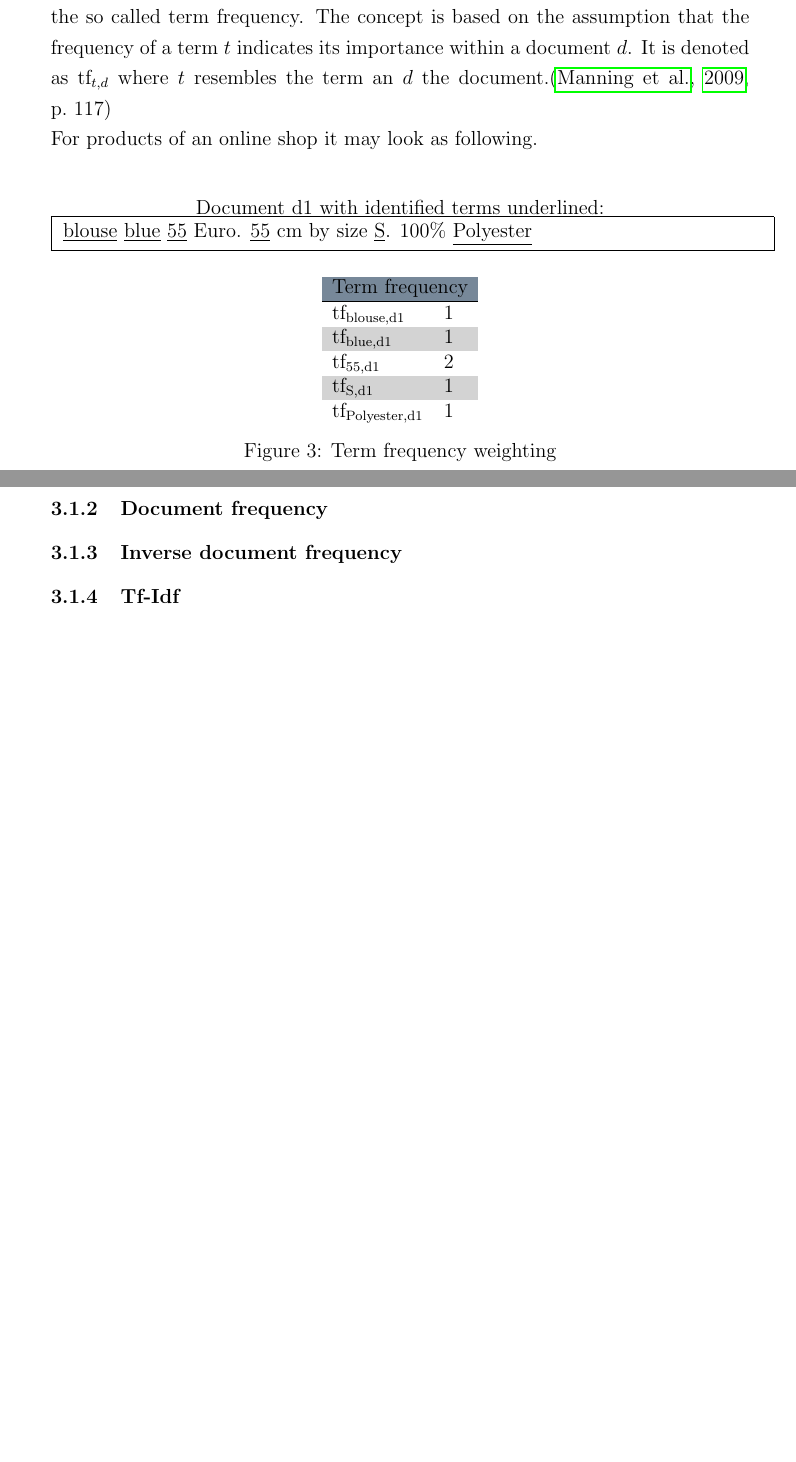
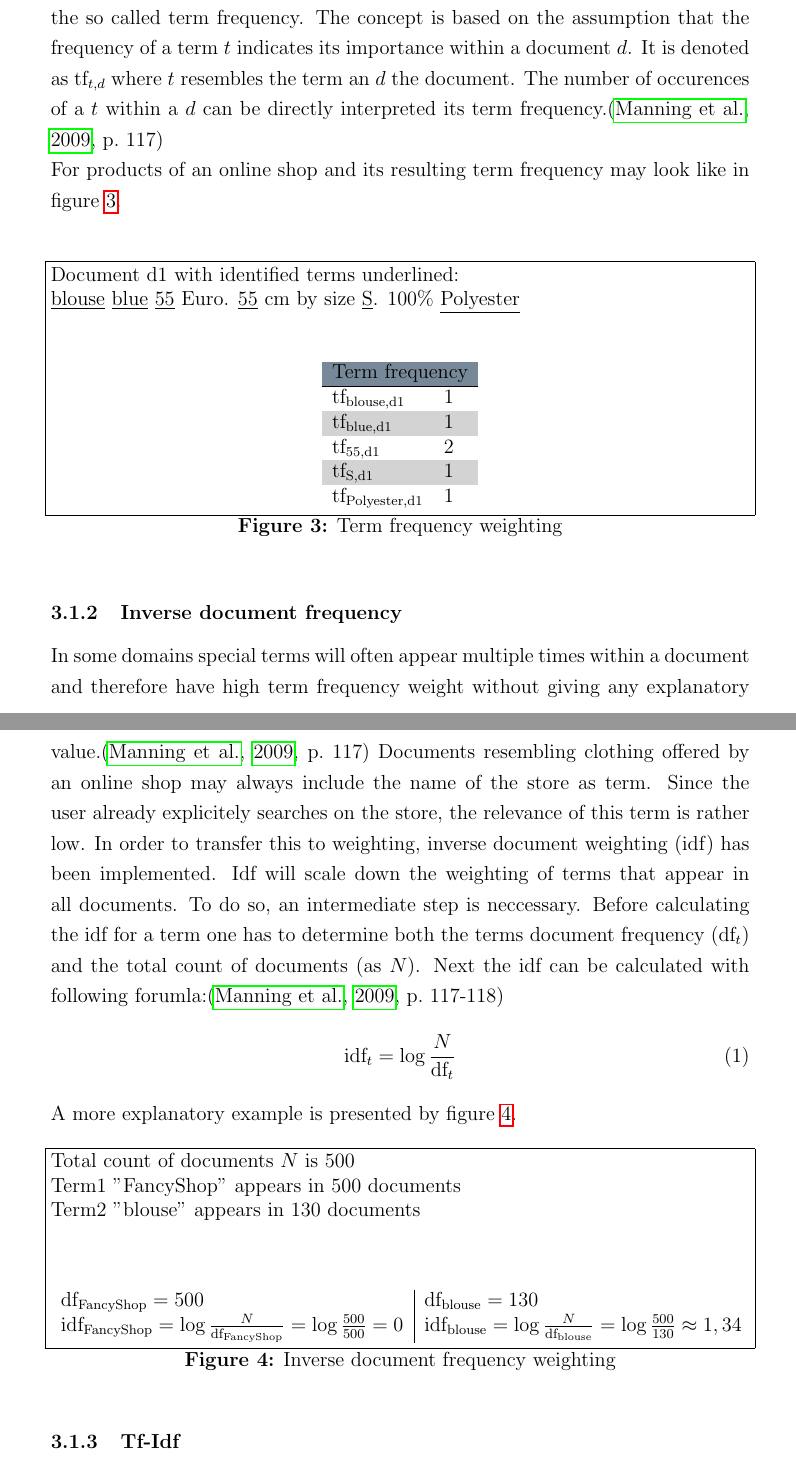
Before and after one commit to dustywind/bachelor-thesis, a LaTeX thesis (thesis/thesis.tex, which reads thesis/inc/informationretrieval/informationretrieval.tex): two parts of pages 9 and 10 of 14, joined at a grey line, cut so that both start at the same text, the shorter picture padded with empty space. Compiled offline with pdfLaTeX.

Commit message:
added tf and idf weighting (not finished)

```diff
--- a/thesis/inc/informationretrieval/informationretrieval.tex
+++ b/thesis/inc/informationretrieval/informationretrieval.tex
@@ -59,17 +59,15 @@ While primitive IR methods such as boolean retrieval only check for the existanc
 \subsubsection{Term frequency}
 A simple method to quantify the importance of a term within a document is the so called term frequency.
 The concept is based on the assumption that the frequency of a term $t$ indicates its importance within a document $d$.
-It is denoted as $\text{tf}_{t,d}$ where $t$ resembles the term an $d$ the document.\citep[p.~117]{manning:2009}\\
-For products of an online shop it may look as following.\\
+It is denoted as $\text{tf}_{t,d}$ where $t$ resembles the term an $d$ the document.
+The number of occurences of a $t$ within a $d$ can be directly interpreted its term frequency.\citep[p.~117]{manning:2009}\\
+For products of an online shop and its resulting term frequency may look like in figure~\ref{fig:tfweighting}.\\
 \begin{figure}[h]
+
+    Document $\text{d}1$ with identified terms underlined:\\
+    \underline{blouse} \underline{blue} \underline{55} Euro. \underline{55} cm by size \underline{S}. 100\% \underline{Polyester}
+
     \center
-    Document $\text{d}1$ with identified terms underlined:\\
-    \fbox{
-        \parbox{\textwidth}{
-            \underline{blouse} \underline{blue} \underline{55} Euro. \underline{55} cm by size \underline{S}. 100\% \underline{Polyester}
-        }
-    }
-
     \vspace{5mm}
     \rowcolors{0}{\dustRowColourFirst}{\dustRowColourSecond}
     \begin{tabular}{ l l }
@@ -83,12 +81,37 @@ For products of an online shop it may look as following.\\
     \end{tabular}
 
     \caption{Term frequency weighting}
+    \label{fig:tfweighting}
 \end{figure}
 
+\subsubsection{Inverse document frequency}
+In some domains special terms will often appear multiple times within a document and therefore have high term frequency weight without giving any explanatory value.\citep[p.~117]{manning:2009}
+Documents resembling clothing offered by an online shop may always include the name of the store as term.
+Since the user already explicitely searches on the store, the relevance of this term is rather low.
+In order to transfer this to weighting, inverse document weighting (idf) has been implemented.
+Idf will scale down the weighting of terms that appear in all documents.
+To do so, an intermediate step is neccessary. Before calculating the idf for a term one has to determine both the terms document frequency ($\text{df}_t$) and the total count of documents (as $N$).
+Next the idf can be calculated with following forumla:\citep[p.~117-118]{manning:2009}
+\begin{equation}
+    \text{idf}_{t} = \log\frac{N}{\text{df}_{t}}
+\end{equation}
+A more explanatory example is presented by figure~\ref{fig:idfweighting}.
+\begin{figure}[h]
 
-\subsubsection{Document frequency}
+    Total count of documents  $N$ is 500\\
+    Term1 "FancyShop" appears in 500 documents\\
+    Term2 "blouse" appears in 130 documents\\
 
-\subsubsection{Inverse document frequency}
+    \center
+    \begin{tabular}{ l | l }
+        $\text{df}_{\text{FancyShop}} = 500$                                                       &        $\text{df}_{\text{blouse}} = 130$\\
+        $\text{idf}_{\text{FancyShop}} = \log\frac{N}{\text{df}_{\text{FancyShop}}} = \log\frac{500}{500} = 0$  &        $\text{idf}_{\text{blouse}} = \log\frac{N}{\text{df}_{\text{blouse}}} = \log\frac{500}{130} \approx 1,34$
+
+    \end{tabular}
+
+    \caption{Inverse document frequency weighting}
+    \label{fig:idfweighting}
+\end{figure}
 
 \subsubsection{Tf-Idf}
 
--- a/thesis/thesis.tex
+++ b/thesis/thesis.tex
@@ -1,5 +1,9 @@
 
 \documentclass[12pt,oneside,a4paper]{article}
+
+\usepackage{float}
+\floatstyle{boxed}
+\restylefloat{figure}
 
 \usepackage{tabularx}
 \usepackage{multirow}
```
Also changed, not shown: thesis/inc/informationretrieval/informationretrieval.tex (7 more changed lines).
